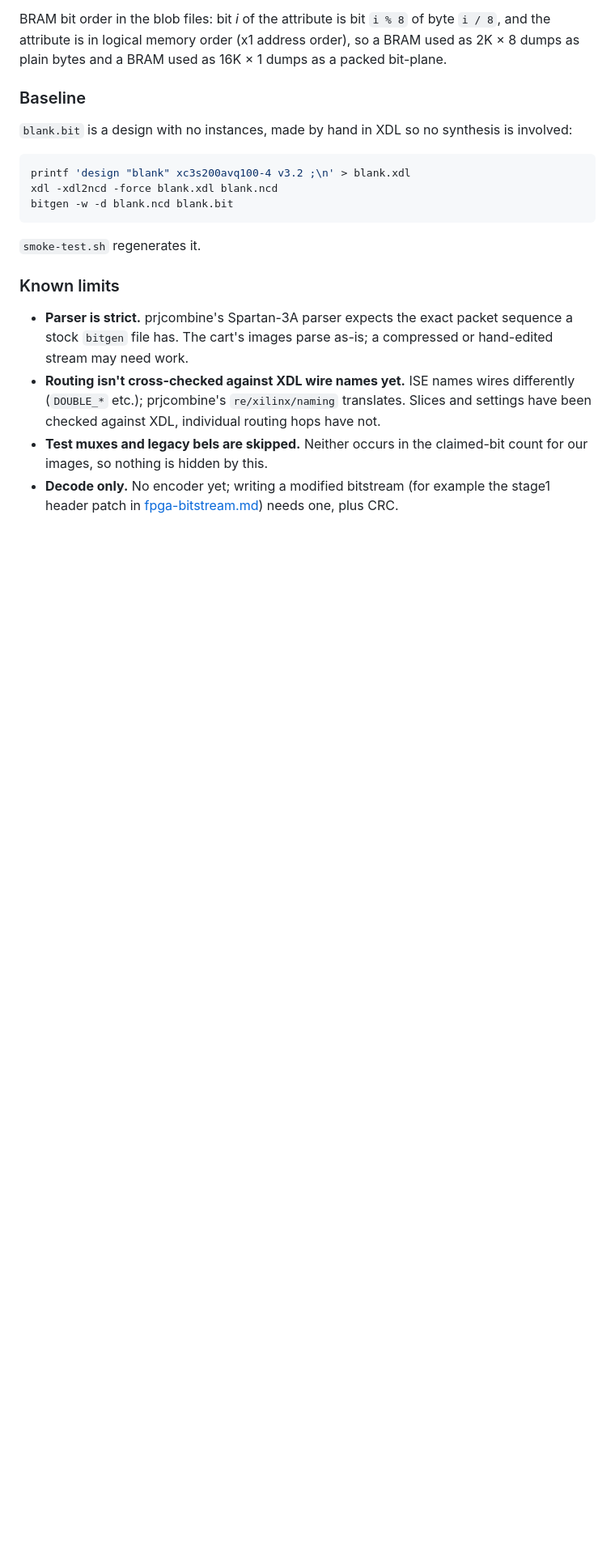
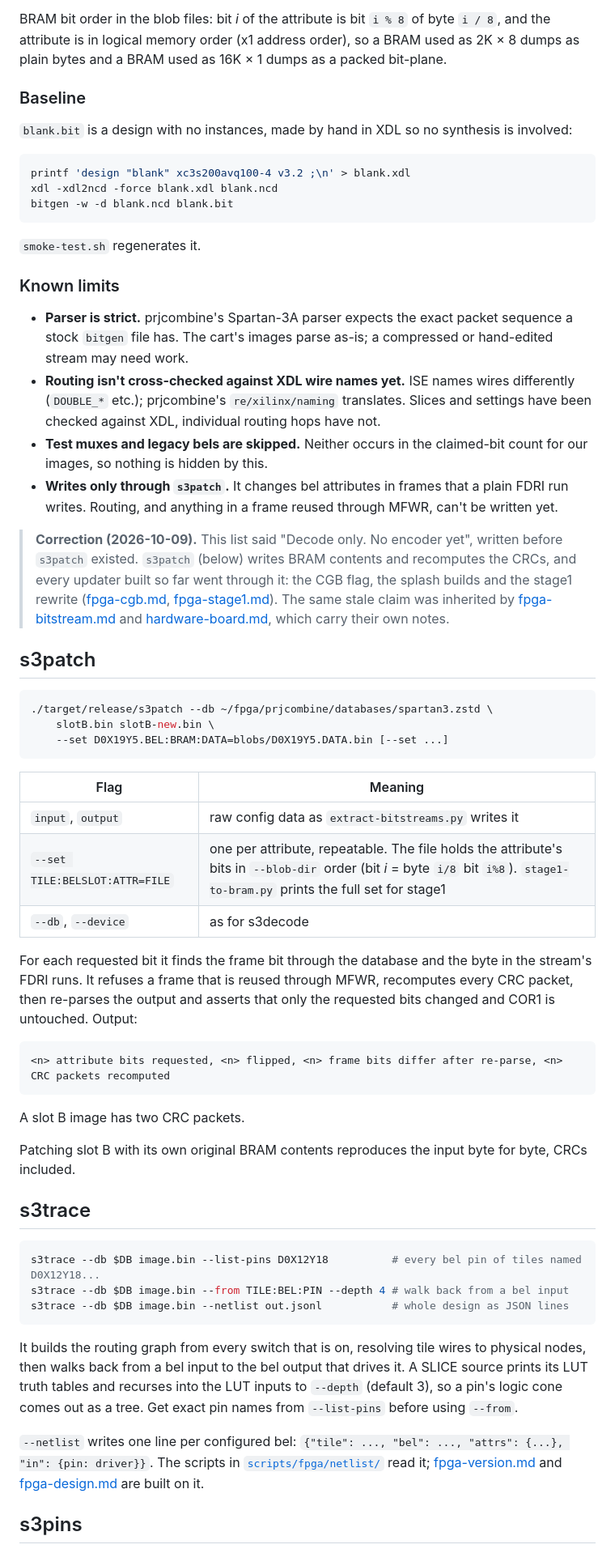
Before and after one commit to lukesau/ezgb, a Markdown page: docs/fpga-toolchain.md, the part around one of its changes. Shown at 81% size. GitHub-like rendering; blank space fills up the shorter version.

Commit message:
toolchain doc covers s3patch s3trace s3pins

````diff
--- a/docs/fpga-toolchain.md
+++ b/docs/fpga-toolchain.md
@@ -150,6 +156,65 @@ bitgen -w -d blank.ncd blank.bit
   have not.
 - **Test muxes and legacy bels are skipped.** Neither occurs in the claimed-bit
   count for our images, so nothing is hidden by this.
-- **Decode only.** No encoder yet; writing a modified bitstream (for example
-  the stage1 header patch in [fpga-bitstream.md](fpga-bitstream.md)) needs one,
-  plus CRC.
+- **Writes only through `s3patch`.** It changes bel attributes in frames
+  that a plain FDRI run writes. Routing, and anything in a frame reused
+  through MFWR, can't be written yet.
+
+> **Correction (2026-10-09).** This list said "Decode only. No encoder
+> yet", written before `s3patch` existed. `s3patch` (below) writes BRAM
+> contents and recomputes the CRCs, and every updater built so far went
+> through it: the CGB flag, the splash builds and the stage1 rewrite
+> ([fpga-cgb.md](fpga-cgb.md), [fpga-stage1.md](fpga-stage1.md)). The same
+> stale claim was inherited by [fpga-bitstream.md](fpga-bitstream.md) and
+> [hardware-board.md](hardware-board.md), which carry their own notes.
+
+## s3patch
+
+```bash
+./target/release/s3patch --db ~/fpga/prjcombine/databases/spartan3.zstd \
+    slotB.bin slotB-new.bin \
+    --set D0X19Y5.BEL:BRAM:DATA=blobs/D0X19Y5.DATA.bin [--set ...]
+```
+
+| Flag | Meaning |
+|---|---|
+| `input`, `output` | raw config data as `extract-bitstreams.py` writes it |
+| `--set TILE:BELSLOT:ATTR=FILE` | one per attribute, repeatable. The file holds the attribute's bits in `--blob-dir` order (bit *i* = byte `i/8` bit `i%8`). `stage1-to-bram.py` prints the full set for stage1 |
+| `--db`, `--device` | as for s3decode |
+
+For each requested bit it finds the frame bit through the database and the
+byte in the stream's FDRI runs. It refuses a frame that is reused through
+MFWR, recomputes every CRC packet, then re-parses the output and asserts
+that only the requested bits changed and COR1 is untouched. Output:
+
+```
+<n> attribute bits requested, <n> flipped, <n> frame bits differ after re-parse, <n> CRC packets recomputed
+```
+
+A slot B image has two CRC packets.
+
+Patching slot B with its own original BRAM contents reproduces the input
+byte for byte, CRCs included.
+
+## s3trace
+
+```bash
+s3trace --db $DB image.bin --list-pins D0X12Y18          # every bel pin of tiles named D0X12Y18...
+s3trace --db $DB image.bin --from TILE:BEL:PIN --depth 4 # walk back from a bel input
+s3trace --db $DB image.bin --netlist out.jsonl           # whole design as JSON lines
+```
+
+It builds the routing graph from every switch that is on, resolving tile
+wires to physical nodes, then walks back from a bel input to the bel output
+that drives it. A SLICE source prints its LUT truth tables and recurses into
+the LUT inputs to `--depth` (default 3), so a pin's logic cone comes out as
+a tree. Get exact pin names from `--list-pins` before using `--from`.
+
+`--netlist` writes one line per configured bel:
+`{"tile": ..., "bel": ..., "attrs": {...}, "in": {pin: driver}}`. The
+scripts in [`scripts/fpga/netlist/`](../scripts/fpga/netlist/README.md) read
+it; [fpga-version.md](fpga-version.md) and [fpga-design.md](fpga-design.md)
+are built on it.
+
+## s3pins
+
````
Also changed, not shown: other parts of docs/fpga-toolchain.md (+17 -5 lines).
